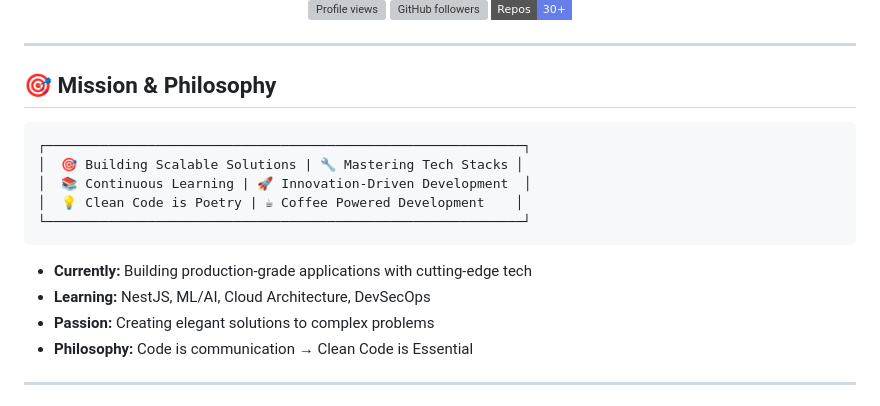
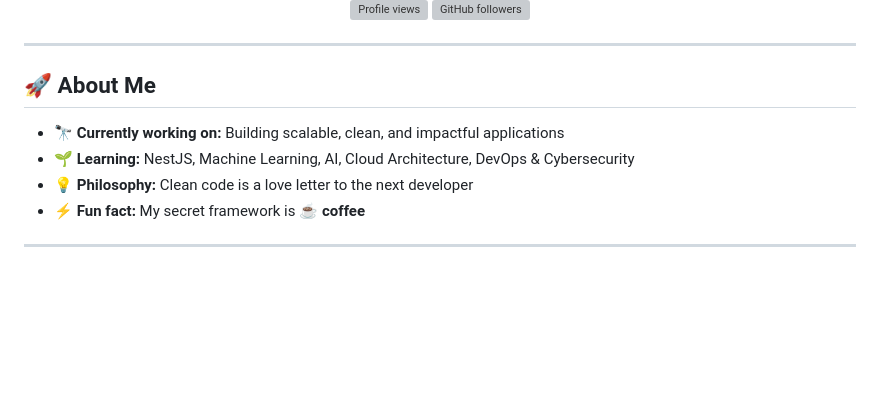
Before and after one commit to ssalazaro8/ssalazaro8, a Markdown page: README.md, the part around one of its changes. GitHub-like rendering; badges without logos; blank space fills up the shorter version; grey boxes are pictures that could not be loaded.

````diff
--- a/README.md
+++ b/README.md
@@ -18,26 +16,17 @@
 
 ![Profile views](https://komarev.com/ghpvc/?username=ssalazaro8&label=Profile%20Views&color=667eea&style=flat-square)
 ![GitHub followers](https://img.shields.io/github/followers/ssalazaro8?style=flat-square&color=667eea)
-![Repos](https://img.shields.io/badge/Repos-30+-667eea?style=flat-square)
 
 </div>
 
 ---
 
-## 🎯 Mission & Philosophy
+## 🚀 About Me
 
-```
-┌─────────────────────────────────────────────────────────────┐
-│  🎯 Building Scalable Solutions | 🔧 Mastering Tech Stacks │
-│  📚 Continuous Learning | 🚀 Innovation-Driven Development  │
-│  💡 Clean Code is Poetry | ☕ Coffee Powered Development    │
-└─────────────────────────────────────────────────────────────┘
-```
-
-- **Currently:** Building production-grade applications with cutting-edge tech
-- **Learning:** NestJS, ML/AI, Cloud Architecture, DevSecOps
-- **Passion:** Creating elegant solutions to complex problems
-- **Philosophy:** Code is communication → Clean Code is Essential
+- 🔭 **Currently working on:** Building scalable, clean, and impactful applications
+- 🌱 **Learning:** NestJS, Machine Learning, AI, Cloud Architecture, DevOps & Cybersecurity
+- 💡 **Philosophy:** Clean code is a love letter to the next developer
+- ⚡ **Fun fact:** My secret framework is **☕ coffee**
 
 ---
 
````
Also changed, not shown: other parts of README.md (+280 -130 lines).
